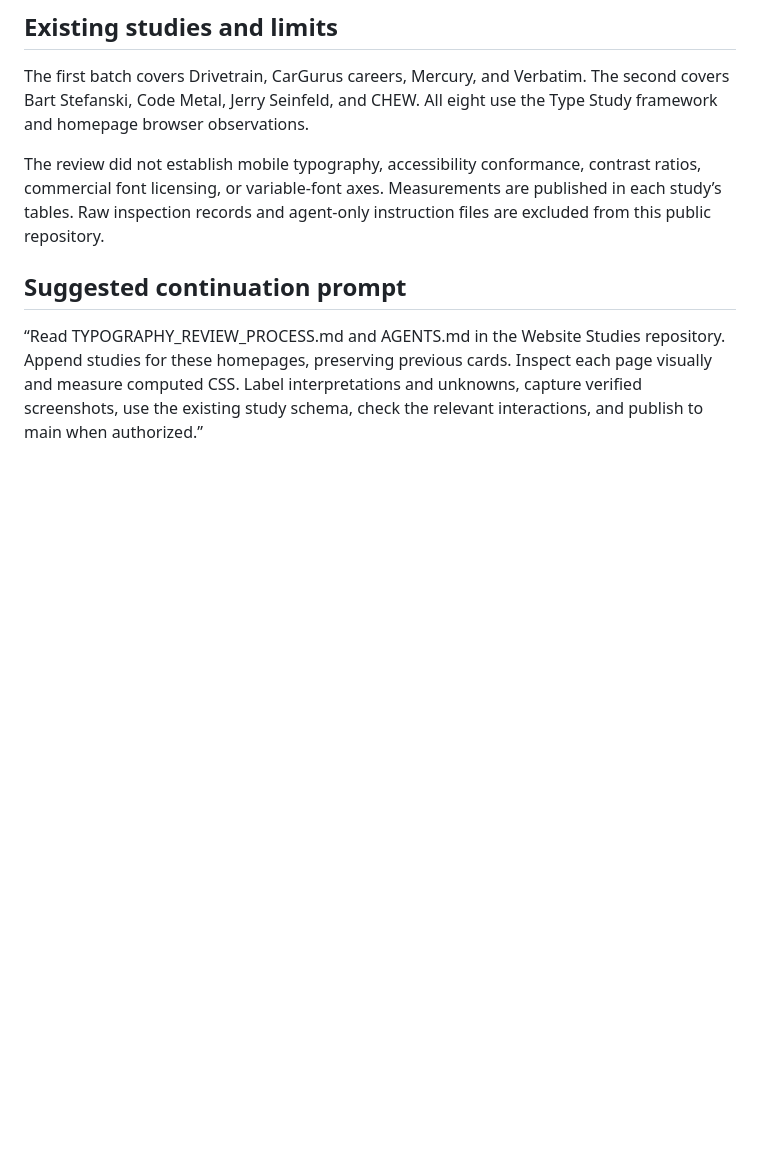
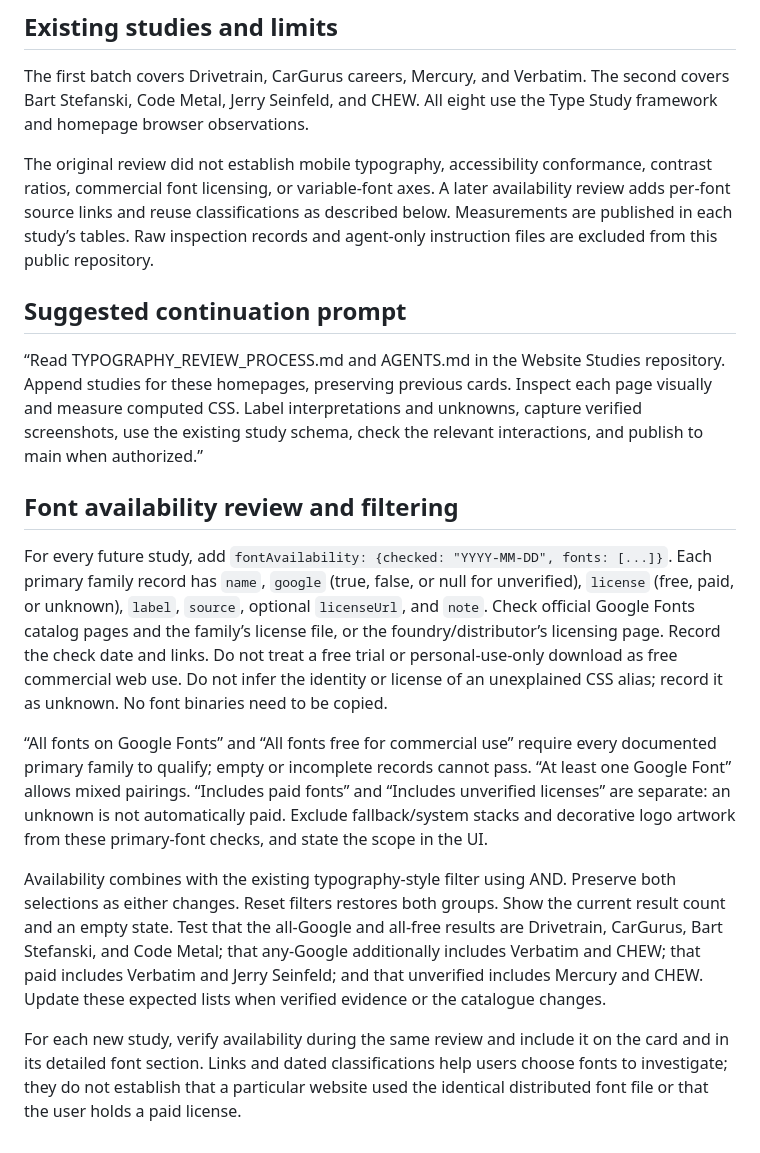
Before and after one commit to Pythonidaer/can-i-case-study-generate-websites, a Markdown page: TYPOGRAPHY_REVIEW_PROCESS.md, the part around the change. Rendered like a GitHub page; blank space fills up the shorter version.

Commit message:
Require verified font availability in future typography studies

```diff
--- a/TYPOGRAPHY_REVIEW_PROCESS.md
+++ b/TYPOGRAPHY_REVIEW_PROCESS.md
@@ -178,8 +178,18 @@ Verify the new commit and check the deployed page separately. A commit to main a
 
 The first batch covers Drivetrain, CarGurus careers, Mercury, and Verbatim. The second covers Bart Stefanski, Code Metal, Jerry Seinfeld, and CHEW. All eight use the Type Study framework and homepage browser observations.
 
-The review did not establish mobile typography, accessibility conformance, contrast ratios, commercial font licensing, or variable-font axes. Measurements are published in each study’s tables. Raw inspection records and agent-only instruction files are excluded from this public repository.
+The original review did not establish mobile typography, accessibility conformance, contrast ratios, commercial font licensing, or variable-font axes. A later availability review adds per-font source links and reuse classifications as described below. Measurements are published in each study’s tables. Raw inspection records and agent-only instruction files are excluded from this public repository.
 
 ## Suggested continuation prompt
 
 “Read TYPOGRAPHY_REVIEW_PROCESS.md and AGENTS.md in the Website Studies repository. Append studies for these homepages, preserving previous cards. Inspect each page visually and measure computed CSS. Label interpretations and unknowns, capture verified screenshots, use the existing study schema, check the relevant interactions, and publish to main when authorized.”
+
+## Font availability review and filtering
+
+For every future study, add `fontAvailability: {checked: "YYYY-MM-DD", fonts: [...]}`. Each primary family record has `name`, `google` (true, false, or null for unverified), `license` (free, paid, or unknown), `label`, `source`, optional `licenseUrl`, and `note`. Check official Google Fonts catalog pages and the family’s license file, or the foundry/distributor’s licensing page. Record the check date and links. Do not treat a free trial or personal-use-only download as free commercial web use. Do not infer the identity or license of an unexplained CSS alias; record it as unknown. No font binaries need to be copied.
+
+“All fonts on Google Fonts” and “All fonts free for commercial use” require every documented primary family to qualify; empty or incomplete records cannot pass. “At least one Google Font” allows mixed pairings. “Includes paid fonts” and “Includes unverified licenses” are separate: an unknown is not automatically paid. Exclude fallback/system stacks and decorative logo artwork from these primary-font checks, and state the scope in the UI.
+
+Availability combines with the existing typography-style filter using AND. Preserve both selections as either changes. Reset filters restores both groups. Show the current result count and an empty state. Test that the all-Google and all-free results are Drivetrain, CarGurus, Bart Stefanski, and Code Metal; that any-Google additionally includes Verbatim and CHEW; that paid includes Verbatim and Jerry Seinfeld; and that unverified includes Mercury and CHEW. Update these expected lists when verified evidence or the catalogue changes.
+
+For each new study, verify availability during the same review and include it on the card and in its detailed font section. Links and dated classifications help users choose fonts to investigate; they do not establish that a particular website used the identical distributed font file or that the user holds a paid license.
```
